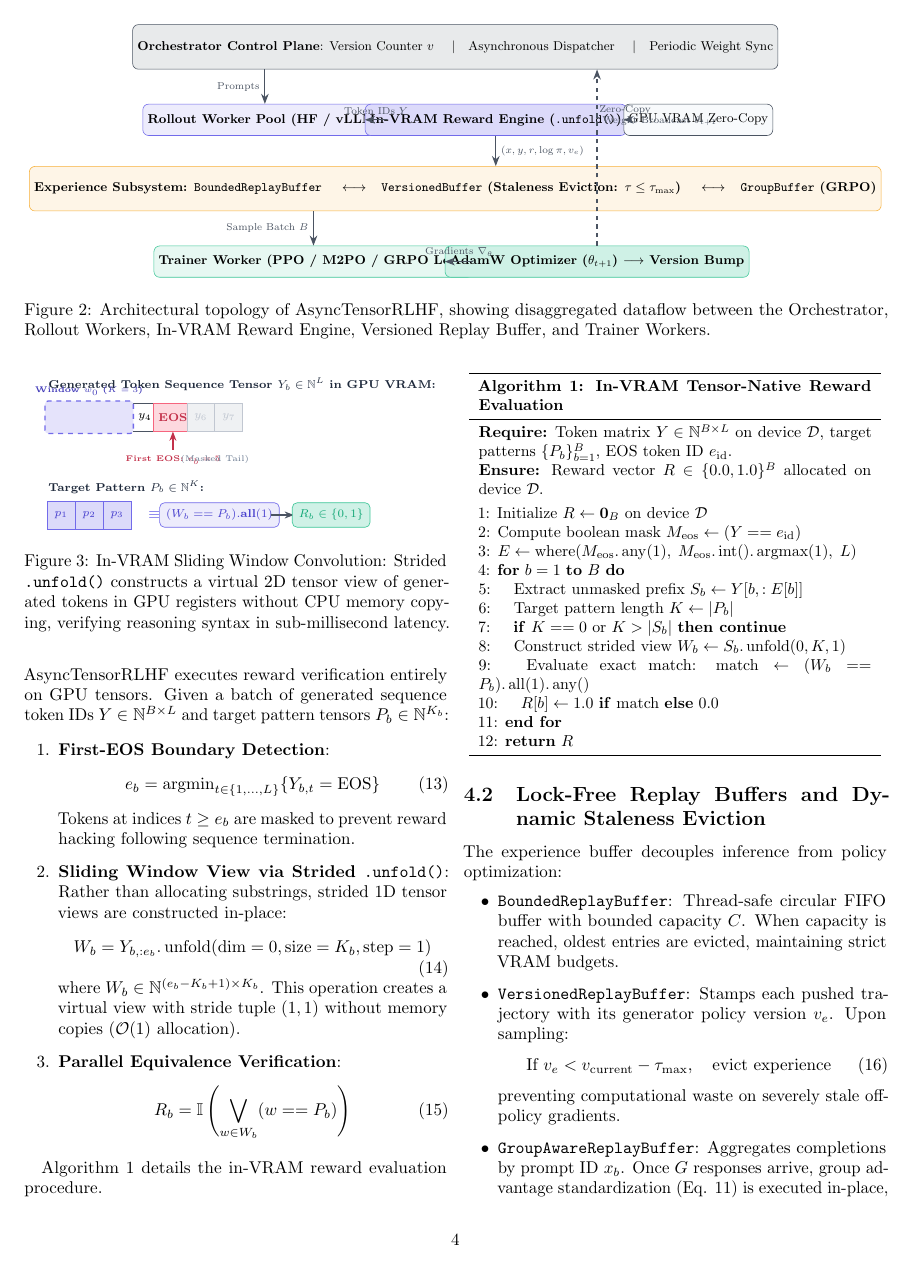
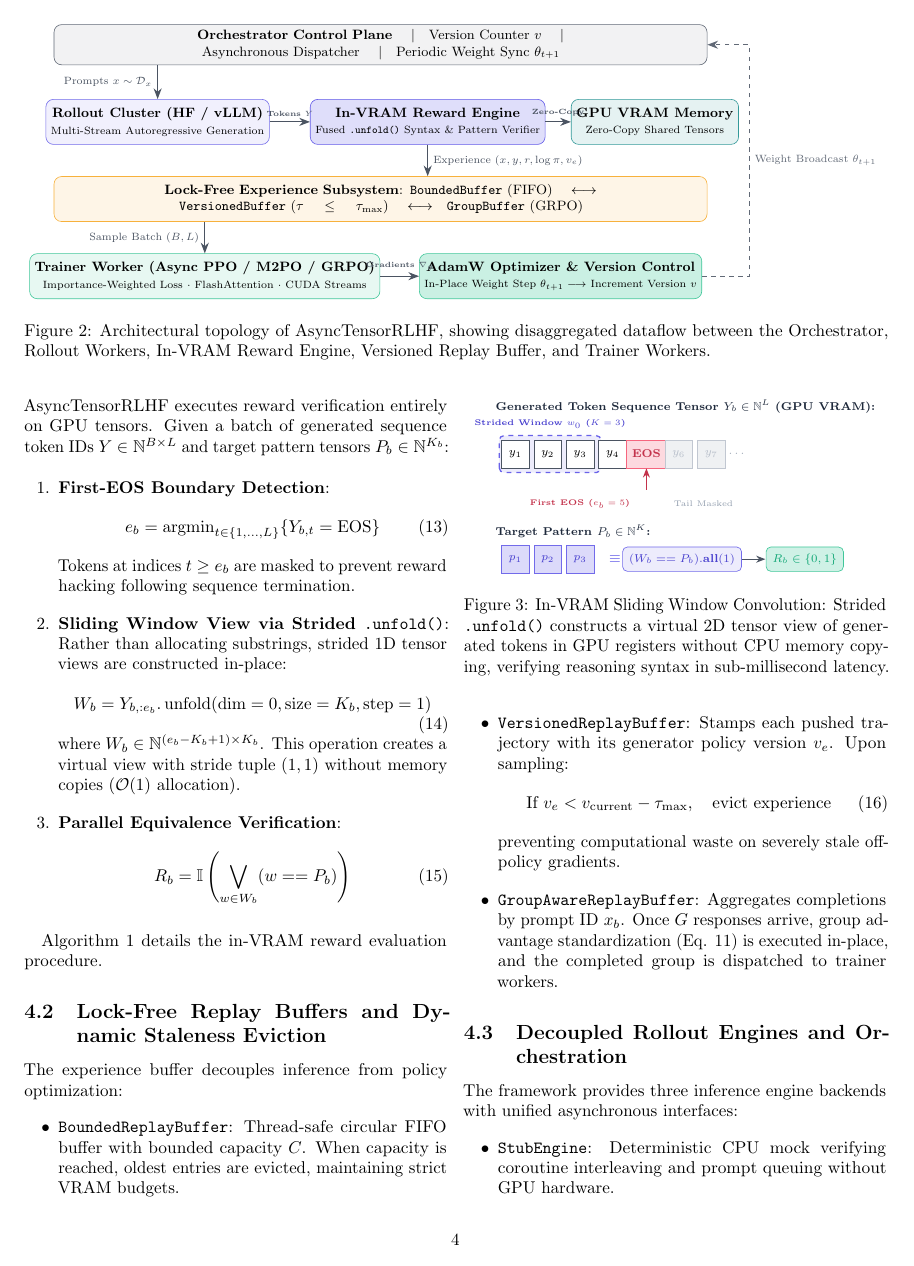
Before and after one commit to Hooshaai/AsyncTensorRLHF, a LaTeX paper (paper/paper.tex): page 4 of 6. Compiled offline with pdfLaTeX.

Commit message:
Refine and polish paper figures: zero collision TikZ Gantt, disaggregated topology, and unfold convolution

```diff
--- a/paper/paper.tex
+++ b/paper/paper.tex
@@ -253,37 +253,54 @@ The group loss objective is:
     \centering
     \resizebox{\textwidth}{!}{
     \begin{tikzpicture}[
-        box/.style={rectangle, draw=darkslate!80, fill=lightgray!50, rounded corners=4pt, text centered, minimum height=2.2em, font=\small},
-        action/.style={rectangle, draw=indigo!80, fill=indigo!10, rounded corners=4pt, text centered, minimum height=2.2em, font=\small\bfseries},
-        train/.style={rectangle, draw=emerald!80, fill=emerald!10, rounded corners=4pt, text centered, minimum height=2.2em, font=\small\bfseries},
-        buff/.style={rectangle, draw=amber!80, fill=amber!10, rounded corners=4pt, text centered, minimum height=2.2em, font=\small\bfseries},
+        font=\sffamily,
+        box/.style={rectangle, draw=darkslate!70, fill=darkslate!6, rounded corners=5pt, align=center, text width=15.0cm, minimum height=0.9cm, font=\small},
+        rollout_box/.style={rectangle, draw=indigo!80, fill=indigo!8, rounded corners=5pt, align=center, minimum height=1.05cm, font=\small},
+        reward_box/.style={rectangle, draw=indigo!90, fill=indigo!18, rounded corners=5pt, align=center, minimum height=1.05cm, font=\small},
+        vram_box/.style={rectangle, draw=teal!80, fill=teal!10, rounded corners=5pt, align=center, minimum height=1.05cm, font=\small},
+        buff_box/.style={rectangle, draw=amber!80, fill=amber!10, rounded corners=5pt, align=center, text width=15.0cm, minimum height=1.05cm, font=\small},
+        train_box/.style={rectangle, draw=emerald!80, fill=emerald!10, rounded corners=5pt, align=center, minimum height=1.05cm, font=\small},
         arr/.style={-{Stealth[length=2.5mm]}, thick, darkslate!80}
     ]
-        % Row 1: Orchestrator
-        \node[box, fill=darkslate!10, minimum width=15cm, minimum height=1.1cm] (orch) at (7.5, 4.5) {\textbf{Orchestrator Control Plane}: Version Counter $v$ \quad$\vert$\quad Asynchronous Dispatcher \quad$\vert$\quad Periodic Weight Sync};
+        % Row 1: Orchestrator Control Plane
+        \node[box] (orch) at (7.6, 5.0) {
+            \textbf{Orchestrator Control Plane} \quad$\vert$\quad Version Counter $v$ \quad$\vert$\quad Asynchronous Dispatcher \quad$\vert$\quad Periodic Weight Sync $\theta_{t+1}$
+        };
 
-        % Row 2: Rollout Cluster & Rewards
-        \node[action, minimum width=4.5cm] (rollout) at (2.8, 2.7) {Rollout Worker Pool (HF / vLLM)};
-        \node[action, fill=indigo!20, minimum width=5.0cm] (reward) at (8.5, 2.7) {In-VRAM Reward Engine (\texttt{.unfold()})};
-        \node[box, minimum width=2.4cm] (vram) at (13.5, 2.7) {GPU VRAM Zero-Copy};
+        % Row 2: Rollout Cluster & Rewards & HBM
+        \node[rollout_box, minimum width=4.5cm] (rollout) at (2.4, 3.2) {
+            \textbf{Rollout Cluster (HF / vLLM)} \\ {\scriptsize Multi-Stream Autoregressive Generation}
+        };
+        \node[reward_box, minimum width=4.7cm] (reward) at (8.7, 3.2) {
+            \textbf{In-VRAM Reward Engine} \\ {\scriptsize Fused \texttt{.unfold()} Syntax \& Pattern Verifier}
+        };
+        \node[vram_box, minimum width=3.3cm] (vram) at (14.0, 3.2) {
+            \textbf{GPU VRAM Memory} \\ {\scriptsize Zero-Copy Shared Tensors}
+        };
 
         % Row 3: Replay Buffer Subsystems
-        \node[buff, minimum width=15cm, minimum height=1.1cm] (buffer) at (7.5, 1.0) {
-            \textbf{Experience Subsystem}: \texttt{BoundedReplayBuffer} \quad$\longleftrightarrow$\quad \texttt{VersionedBuffer} (Staleness Eviction: $\tau \le \tau_{\max}$) \quad$\longleftrightarrow$\quad \texttt{GroupBuffer} (GRPO)
+        \node[buff_box] (buffer) at (7.6, 1.4) {
+            \textbf{Lock-Free Experience Subsystem}: \texttt{BoundedBuffer} (FIFO) \quad$\longleftrightarrow$\quad \texttt{VersionedBuffer} ($\tau \le \tau_{\max}$) \quad$\longleftrightarrow$\quad \texttt{GroupBuffer} (GRPO)
         };
 
-        % Row 4: Trainer Cluster
-        \node[train, minimum width=6.5cm] (trainer) at (4.0, -0.8) {Trainer Worker (PPO / M2PO / GRPO Loss)};
-        \node[train, fill=emerald!20, minimum width=6.5cm] (opt) at (11.0, -0.8) {AdamW Optimizer ($\theta_{t+1}$) $\longrightarrow$ Version Bump};
+        % Row 4: Trainer & Optimizer
+        \node[train_box, minimum width=6.4cm] (trainer) at (3.5, -0.4) {
+            \textbf{Trainer Worker (Async PPO / M2PO / GRPO)} \\ {\scriptsize Importance-Weighted Loss $\cdot$ FlashAttention $\cdot$ CUDA Streams}
+        };
+        \node[train_box, fill=emerald!22, minimum width=5.8cm] (opt) at (11.8, -0.4) {
+            \textbf{AdamW Optimizer \& Version Control} \\ {\scriptsize In-Place Weight Step $\theta_{t+1} \longrightarrow$ Increment Version $v$}
+        };
 
         % Arrows
-        \draw[arr] (orch.south -| rollout.north) -- node[left, font=\scriptsize] {Prompts} (rollout.north);
-        \draw[arr] (rollout) -- node[above, font=\scriptsize] {Token IDs $Y$} (reward);
-        \draw[arr] (reward) -- node[above, font=\scriptsize] {Zero-Copy} (vram);
-        \draw[arr] (reward.south) -- node[right, font=\scriptsize] {$(x, y, r, \log \pi, v_e)$} (reward.south |- buffer.north);
-        \draw[arr] (buffer.south -| trainer.north) -- node[left, font=\scriptsize] {Sample Batch $B$} (trainer.north);
-        \draw[arr] (trainer) -- node[above, font=\scriptsize] {Gradients $\nabla_\theta$} (opt);
-        \draw[arr, dashed] (opt.north) -- ++(0, 1.8) -- node[right, font=\scriptsize] {Weight Broadcast $\theta_{t+1}$} (orch.south -| opt.north);
+        \draw[arr] (orch.south -| rollout.north) -- node[left, font=\scriptsize] {Prompts $x \sim \mathcal{D}_x$} (rollout.north);
+        \draw[arr] (rollout) -- node[above, font=\tiny\bfseries, text=darkslate!80] {Tokens $Y$} (reward);
+        \draw[arr] (reward) -- node[above, font=\tiny\bfseries, text=darkslate!80] {Zero-Copy} (vram);
+        \draw[arr] (reward.south) -- node[right, font=\scriptsize] {Experience $(x, y, r, \log \pi, v_e)$} (reward.south |- buffer.north);
+        \draw[arr] (buffer.south -| trainer.north) -- node[left, font=\scriptsize] {Sample Batch $(B, L)$} (trainer.north);
+        \draw[arr] (trainer) -- node[above, font=\tiny\bfseries, text=darkslate!80] {Gradients $\nabla_\theta$} (opt);
+
+        % Clean exterior weight broadcast route with strict outside clearance
+        \draw[arr, dashed, darkslate!70] (opt.east) -- (16.2, -0.4) -- node[right, font=\scriptsize] {Weight Broadcast $\theta_{t+1}$} (16.2, 5.0) -- (orch.east);
     \end{tikzpicture}
     }
     \caption{Architectural topology of AsyncTensorRLHF, showing disaggregated dataflow between the Orchestrator, Rollout Workers, In-VRAM Reward Engine, Versioned Replay Buffer, and Trainer Workers.}
@@ -325,46 +342,50 @@ AsyncTensorRLHF executes reward verification entirely on GPU tensors. Given a ba
 \begin{tikzpicture}[
     font=\sffamily,
     cell/.style={rectangle, draw=darkslate!80, fill=white, minimum width=0.6cm, minimum height=0.6cm, text centered, font=\scriptsize\bfseries},
-    eos/.style={rectangle, draw=rose!80, fill=rose!20, minimum width=0.6cm, minimum height=0.6cm, text centered, font=\scriptsize\bfseries, text=rose!80!black},
-    mask/.style={rectangle, draw=slate!40, fill=slate!10, minimum width=0.6cm, minimum height=0.6cm, text centered, font=\scriptsize, text=slate!40},
-    win/.style={rectangle, rounded corners=2pt, draw=indigo!80, fill=indigo!15, dashed, thick},
+    eos/.style={rectangle, draw=rose!80, fill=rose!20, minimum width=0.65cm, minimum height=0.6cm, text centered, font=\scriptsize\bfseries, text=rose!80!black},
+    mask/.style={rectangle, draw=slate!40, fill=slate!10, minimum width=0.6cm, minimum height=0.6cm, text centered, font=\scriptsize, text=slate!45},
     target/.style={rectangle, draw=indigo!80, fill=indigo!20, minimum width=0.6cm, minimum height=0.6cm, text centered, font=\scriptsize\bfseries, text=indigo!90!black},
+    match/.style={rectangle, rounded corners=3pt, draw=indigo!80, fill=indigo!10, font=\scriptsize\bfseries, text=indigo!90!black, inner sep=4pt},
+    result/.style={rectangle, rounded corners=3pt, draw=emerald!80, fill=emerald!20, font=\scriptsize\bfseries, text=emerald!90!black, inner sep=4pt},
     arr/.style={-{Stealth[length=2mm]}, thick, darkslate!80}
 ]
-    % Title
-    \node[anchor=west, font=\scriptsize\bfseries, text=darkslate] at (0, 3.4) {Generated Token Sequence Tensor $Y_b \in \mathbb{N}^L$ in GPU VRAM:};
+    % Title 1
+    \node[anchor=west, font=\scriptsize\bfseries, text=darkslate] at (0, 3.65) {Generated Token Sequence Tensor $Y_b \in \mathbb{N}^L$ (GPU VRAM):};
+
+    % Sliding window highlight drawn BEHIND cells
+    \draw[rectangle, rounded corners=3pt, draw=indigo!85, fill=indigo!10, dashed, thick] (0.2, 2.22) rectangle (2.4, 3.02);
+    \node[font=\tiny\bfseries, text=indigo!90!black, anchor=south] at (1.3, 3.05) {Strided Window $w_0$ ($K=3$)};
 
     % Token cells
-    \node[cell] (t1) at (0.4, 2.7) {$y_1$};
-    \node[cell] (t2) at (1.0, 2.7) {$y_2$};
-    \node[cell] (t3) at (1.6, 2.7) {$y_3$};
-    \node[cell] (t4) at (2.2, 2.7) {$y_4$};
-    \node[eos]  (t5) at (2.8, 2.7) {EOS};
-    \node[mask] (t6) at (3.4, 2.7) {$y_6$};
-    \node[mask] (t7) at (4.0, 2.7) {$y_7$};
+    \node[cell] (t1) at (0.55, 2.62) {$y_1$};
+    \node[cell] (t2) at (1.25, 2.62) {$y_2$};
+    \node[cell] (t3) at (1.95, 2.62) {$y_3$};
+    \node[cell] (t4) at (2.65, 2.62) {$y_4$};
+    \node[eos]  (t5) at (3.38, 2.62) {EOS};
+    \node[mask] (t6) at (4.08, 2.62) {$y_6$};
+    \node[mask] (t7) at (4.78, 2.62) {$y_7$};
+    \node[font=\scriptsize, text=slate!60] at (5.35, 2.62) {$\dots$};
 
-    % EOS detection pointer
-    \draw[arr, rose!80!black] (2.8, 2.0) -- (t5.south);
-    \node[font=\tiny\bfseries, text=rose!80!black, anchor=north] at (2.8, 2.0) {First EOS: $e_b = 5$};
-    \node[font=\tiny, text=slate, anchor=north] at (3.7, 2.0) {(Masked Tail)};
+    % EOS detection pointer & cleanly anchored labels
+    \draw[arr, rose!80!black] (3.38, 1.85) -- (t5.south);
+    \node[font=\tiny\bfseries, text=rose!80!black, anchor=east] at (3.15, 1.55) {First EOS ($e_b=5$)};
+    \node[font=\tiny, text=slate!70, anchor=west] at (3.85, 1.55) {Tail Masked};
 
-    % Sliding window unfold
-    \draw[win] (0.05, 2.35) rectangle (1.95, 3.05);
-    \node[font=\tiny\bfseries, text=indigo!80!black, anchor=south] at (1.0, 3.05) {Window $w_0$ ($K=3$)};
+    % Title 2
+    \node[anchor=west, font=\scriptsize\bfseries, text=darkslate] at (0, 0.95) {Target Pattern $P_b \in \mathbb{N}^K$:};
 
-    % Target pattern
-    \node[anchor=west, font=\scriptsize\bfseries, text=darkslate] at (0, 1.2) {Target Pattern $P_b \in \mathbb{N}^K$:};
-    \node[target] (p1) at (0.4, 0.6) {$p_1$};
-    \node[target] (p2) at (1.0, 0.6) {$p_2$};
-    \node[target] (p3) at (1.6, 0.6) {$p_3$};
+    % Target pattern cells
+    \node[target] (p1) at (0.55, 0.35) {$p_1$};
+    \node[target] (p2) at (1.25, 0.35) {$p_2$};
+    \node[target] (p3) at (1.95, 0.35) {$p_3$};
 
-    % Equality operator
-    \node[font=\small\bfseries, text=indigo] at (2.4, 0.6) {$\equiv$};
-    \node[rectangle, rounded corners=3pt, draw=indigo!80, fill=indigo!10, font=\scriptsize\bfseries, text=indigo!90!black, inner sep=4pt] at (3.8, 0.6) {$(W_b == P_b).\text{all}(1)$};
+    % Equality & match
+    \node[font=\small\bfseries, text=indigo] at (2.7, 0.35) {$\equiv$};
+    \node[match] at (4.15, 0.35) {$(W_b == P_b).\text{all}(1)$};
 
     % Output
-    \draw[arr] (4.9, 0.6) -- (5.4, 0.6);
-    \node[rectangle, rounded corners=3pt, draw=emerald!80, fill=emerald!20, font=\scriptsize\bfseries, text=emerald!90!black, inner sep=4pt] at (6.2, 0.6) {$R_b \in \{0, 1\}$};
+    \draw[arr] (5.45, 0.35) -- (5.95, 0.35);
+    \node[result] at (6.8, 0.35) {$R_b \in \{0, 1\}$};
 \end{tikzpicture}
 }
 \caption{In-VRAM Sliding Window Convolution: Strided \texttt{.unfold()} constructs a virtual 2D tensor view of generated tokens in GPU registers without CPU memory copying, verifying reasoning syntax in sub-millisecond latency.}
```
Also changed, not shown: hf_space/paper.pdf, paper/paper.pdf, paper/paper.tex (54 more changed lines).
